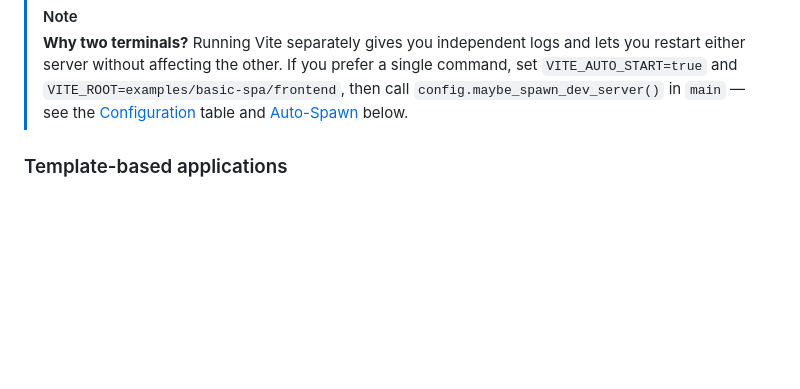
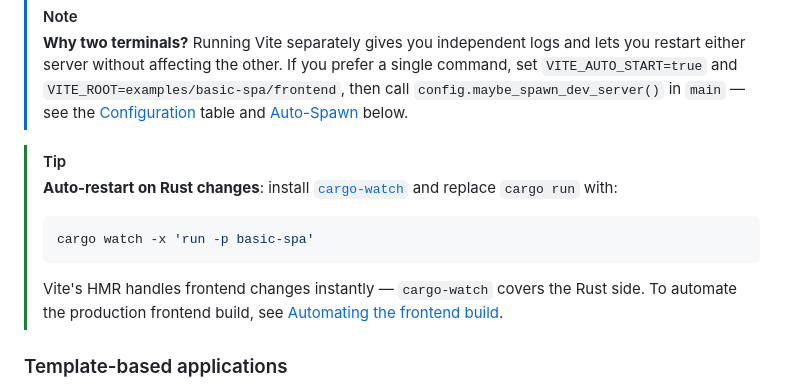
Before and after one commit to gko/axum-vite, a Markdown page: README.md, the part around the change. Rendered like a GitHub page; blank space fills up the shorter version.

Commit message:
add a tip about cargo watch

````diff
--- a/README.md
+++ b/README.md
@@ -48,6 +48,13 @@ Then open <http://localhost:3000>.
 > `VITE_AUTO_START=true` and `VITE_ROOT=examples/basic-spa/frontend`, then call
 > `config.maybe_spawn_dev_server()` in `main` — see the [Configuration](#configuration)
 > table and [Auto-Spawn](#auto-spawn) below.
+
+> [!TIP]
+> **Auto-restart on Rust changes**: install [`cargo-watch`](https://crates.io/crates/cargo-watch) and replace `cargo run` with:
+> ```sh
+> cargo watch -x 'run -p basic-spa'
+> ```
+> Vite's HMR handles frontend changes instantly — `cargo-watch` covers the Rust side. To automate the production frontend build, see [Automating the frontend build](#automating-the-frontend-build).
 
 ### Template-based applications
 
````
